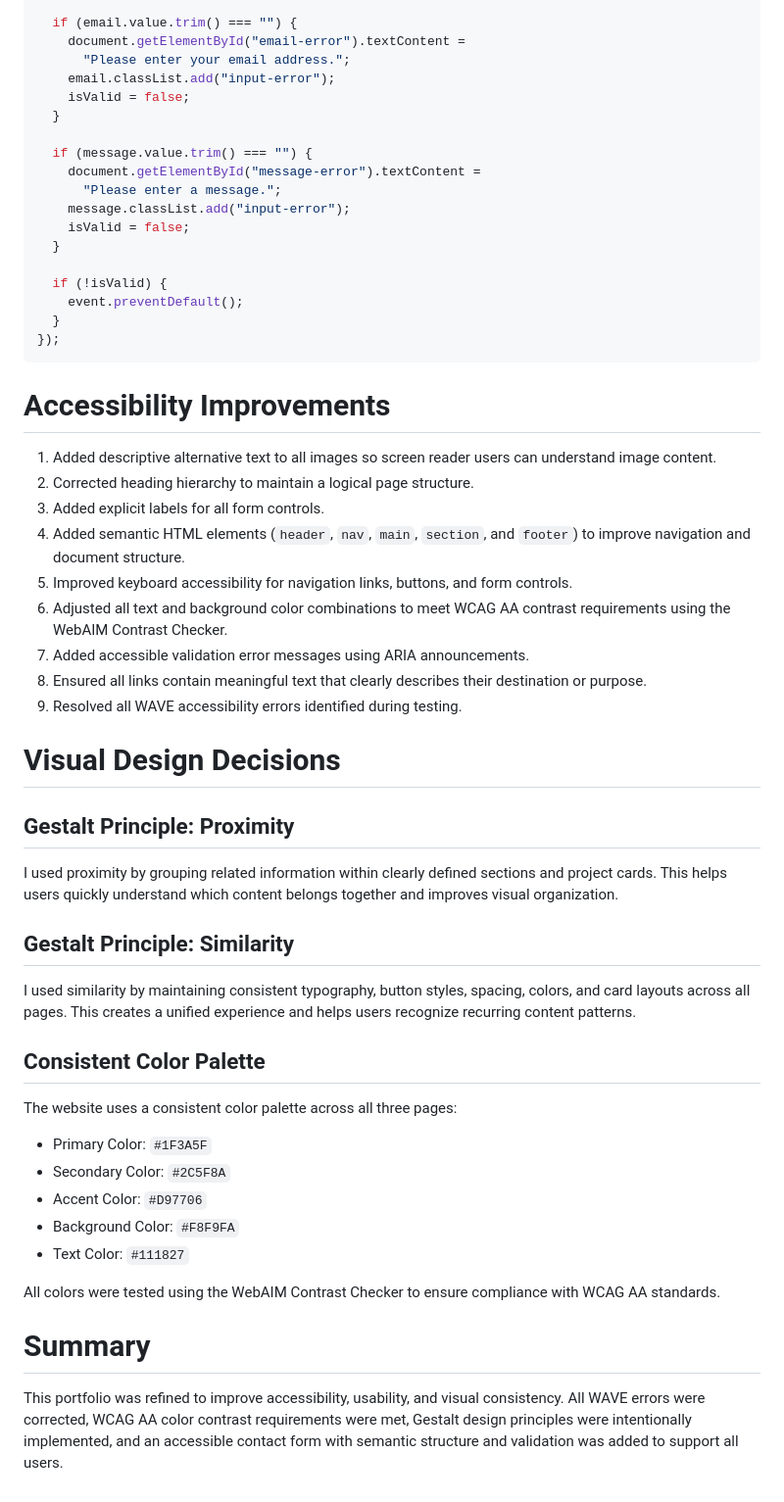
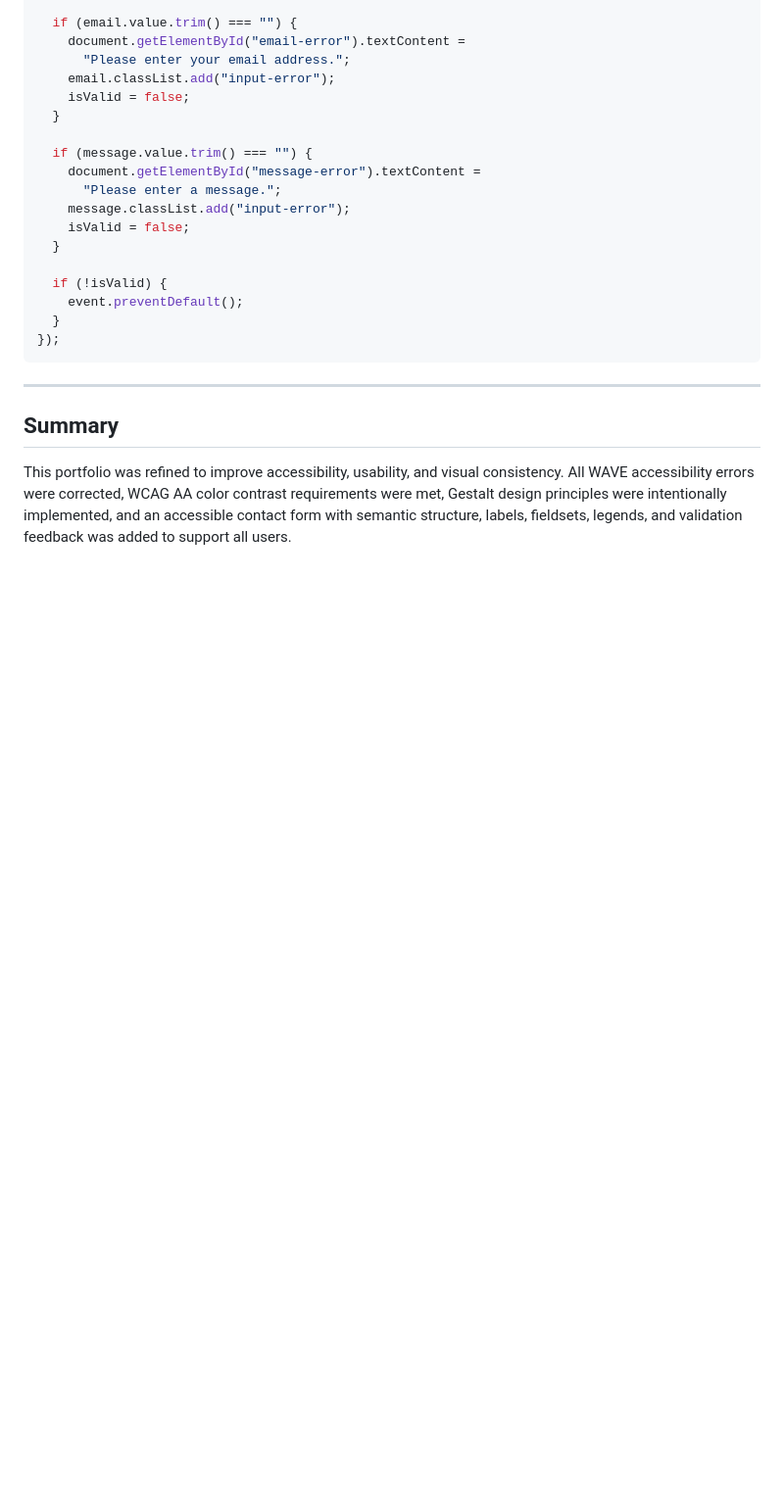
Before and after one commit to lilbit1996/gruber.website.html, a Markdown page: README.md, the part around one of its changes. Shown at 98% size. Drawn GitHub-style; blank space fills up the shorter version.

````diff
--- a/README.md
+++ b/README.md
@@ -145,40 +191,8 @@ form.addEventListener("submit", function (event) {
 });
 ```
 
-# Accessibility Improvements
+---
 
-1. Added descriptive alternative text to all images so screen reader users can understand image content.
-2. Corrected heading hierarchy to maintain a logical page structure.
-3. Added explicit labels for all form controls.
-4. Added semantic HTML elements (`header`, `nav`, `main`, `section`, and `footer`) to improve navigation and document structure.
-5. Improved keyboard accessibility for navigation links, buttons, and form controls.
-6. Adjusted all text and background color combinations to meet WCAG AA contrast requirements using the WebAIM Contrast Checker.
-7. Added accessible validation error messages using ARIA announcements.
-8. Ensured all links contain meaningful text that clearly describes their destination or purpose.
-9. Resolved all WAVE accessibility errors identified during testing.
+## Summary
 
-# Visual Design Decisions
-
-## Gestalt Principle: Proximity
-
-I used proximity by grouping related information within clearly defined sections and project cards. This helps users quickly understand which content belongs together and improves visual organization.
-
-## Gestalt Principle: Similarity
-
-I used similarity by maintaining consistent typography, button styles, spacing, colors, and card layouts across all pages. This creates a unified experience and helps users recognize recurring content patterns.
-
-## Consistent Color Palette
-
-The website uses a consistent color palette across all three pages:
-
-- Primary Color: `#1F3A5F`
-- Secondary Color: `#2C5F8A`
-- Accent Color: `#D97706`
-- Background Color: `#F8F9FA`
-- Text Color: `#111827`
-
-All colors were tested using the WebAIM Contrast Checker to ensure compliance with WCAG AA standards.
-
-# Summary
-
-This portfolio was refined to improve accessibility, usability, and visual consistency. All WAVE errors were corrected, WCAG AA color contrast requirements were met, Gestalt design principles were intentionally implemented, and an accessible contact form with semantic structure and validation was added to support all users.
+This portfolio was refined to improve accessibility, usability, and visual consistency. All WAVE accessibility errors were corrected, WCAG AA color contrast requirements were met, Gestalt design principles were intentionally implemented, and an accessible contact form with semantic structure, labels, fieldsets, legends, and validation feedback was added to support all users.
````
Also changed, not shown: other parts of README.md (+66 -20 lines).
